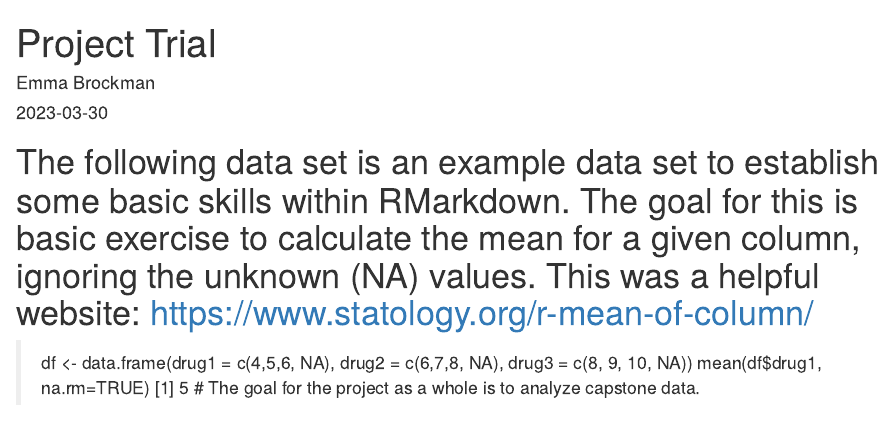
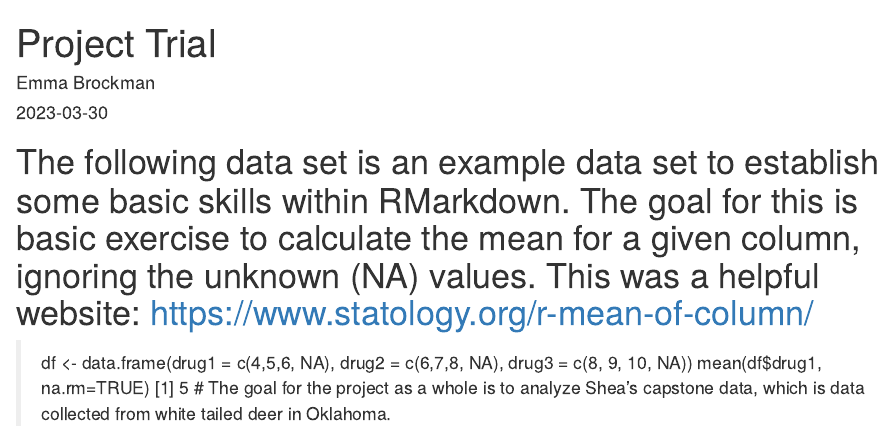
Before and after one commit to emmabrockman4/ComputingProject, an R Markdown document (Project Trial.Rmd): the page in a window 1100 px wide, from its top. Rendered offline with R 4.5, knitr and Pandoc, with nearby package versions.

Commit message:
Update Project Trial.Rmd

```diff
--- a/Project Trial.Rmd
+++ b/Project Trial.Rmd
@@ -8,4 +8,4 @@ output: html_document
 > df <- data.frame(drug1 = c(4,5,6, NA), drug2 = c(6,7,8, NA), drug3 = c(8, 9, 10, NA))
 > mean(df$drug1, na.rm=TRUE)
 [1] 5
-# The goal for the project as a whole is to analyze capstone data.
+# The goal for the project as a whole is to analyze Shea's capstone data, which is data collected from white tailed deer in Oklahoma.
```
